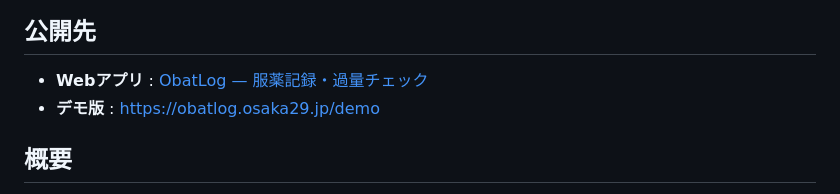
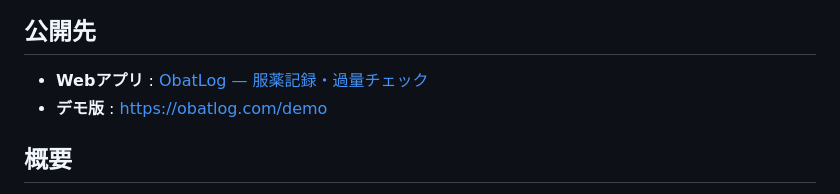
Before and after one commit to yuuka-dev/obatlog, a Markdown page: README.md, the part around the change. Drawn GitHub-style.

Commit message:
Fix links for Web app and demo version
Updated URLs for the web app and demo version.

```diff
--- a/README.md
+++ b/README.md
@@ -8,8 +8,8 @@
 ![ホーム画面](public/sample-home.png)
 
 ## 公開先
-- **Webアプリ** : [ObatLog — 服薬記録・過量チェック](https://obatlog.osaka29.jp/)
-- **デモ版** : [https://obatlog.osaka29.jp/demo](https://obatlog.osaka29.jp/demo)
+- **Webアプリ** : [ObatLog — 服薬記録・過量チェック](https://obatlog.com/)
+- **デモ版** : [https://obatlog.com/demo](https://obatlog.com/demo)
 
 ## 概要
 
```
